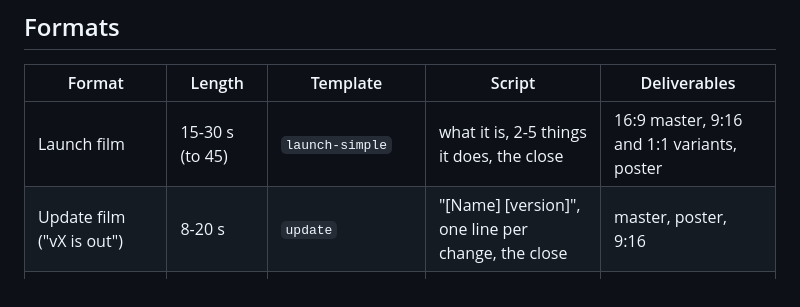
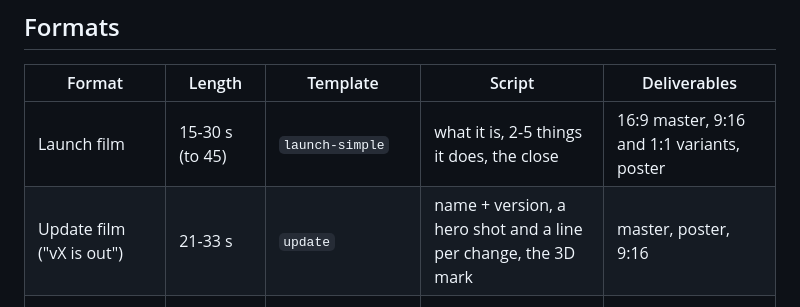
Before and after one commit to Leonxlnx/cinetic, a Markdown page: skills/cinetic/SKILL.md, the part around the change. Drawn GitHub-style.

Commit message:
update-films.md, templates.md, SKILL.md: the update film's hero shots and world
update-films.md: the shape (show, lead, split), the hero shots and what each films, the world and its plate, the end card's 3D mark, timing, looking early, the product moment; templates.md: the update row and section; SKILL.md: the update film's length and shape in the formats table.

Co-Authored-By: Claude Opus 5.5 <noreply@anthropic.com>

```diff
--- a/skills/cinetic/SKILL.md
+++ b/skills/cinetic/SKILL.md
@@ -188,7 +188,7 @@ with the format's variants (it runs `credits.py`: credits go into `CREDITS.md`,
 | Format | Length | Template | Script | Deliverables |
 |---|---|---|---|---|
 | Launch film | 15-30 s (to 45) | `launch-simple` | what it is, 2-5 things it does, the close | 16:9 master, 9:16 and 1:1 variants, poster |
-| Update film ("vX is out") | 8-20 s | `update` | "[Name] [version]", one line per change, the close | master, poster, 9:16 |
+| Update film ("vX is out") | 21-33 s | `update` | name + version, a hero shot and a line per change, the 3D mark | master, poster, 9:16 |
 | Product or feature video | 8-30 s | `launch-simple` or `ui-walkthrough` | 3-6 lines | master, poster |
 | UI walkthrough | 20-90 s | `ui-walkthrough` | what it is, one line per step | master, SRT captions |
 | Feature loop | 4-15 s, whole bars | `--template none` | 1-2 lines, reads muted | MP4, WebM, GIF, seamless seam |
```
Also changed, not shown: 2 other files.
